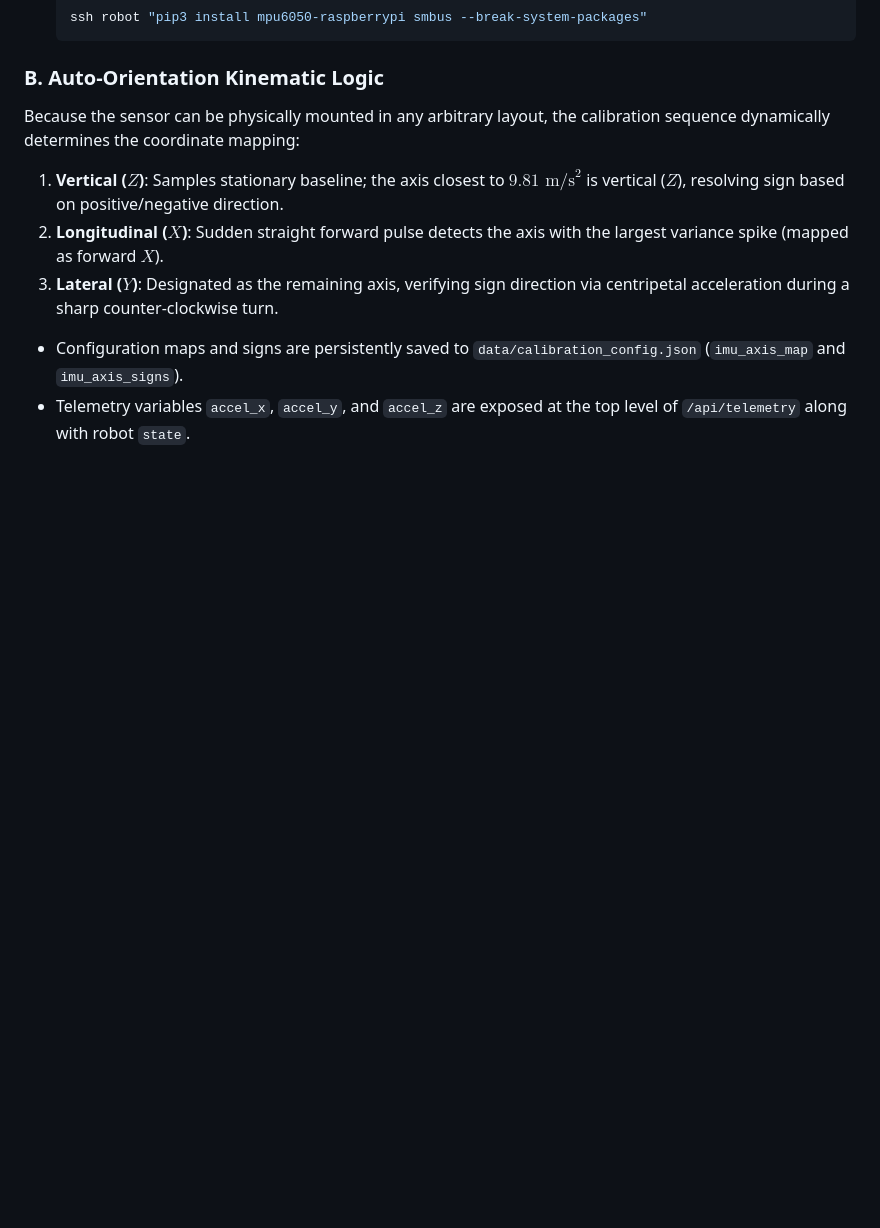
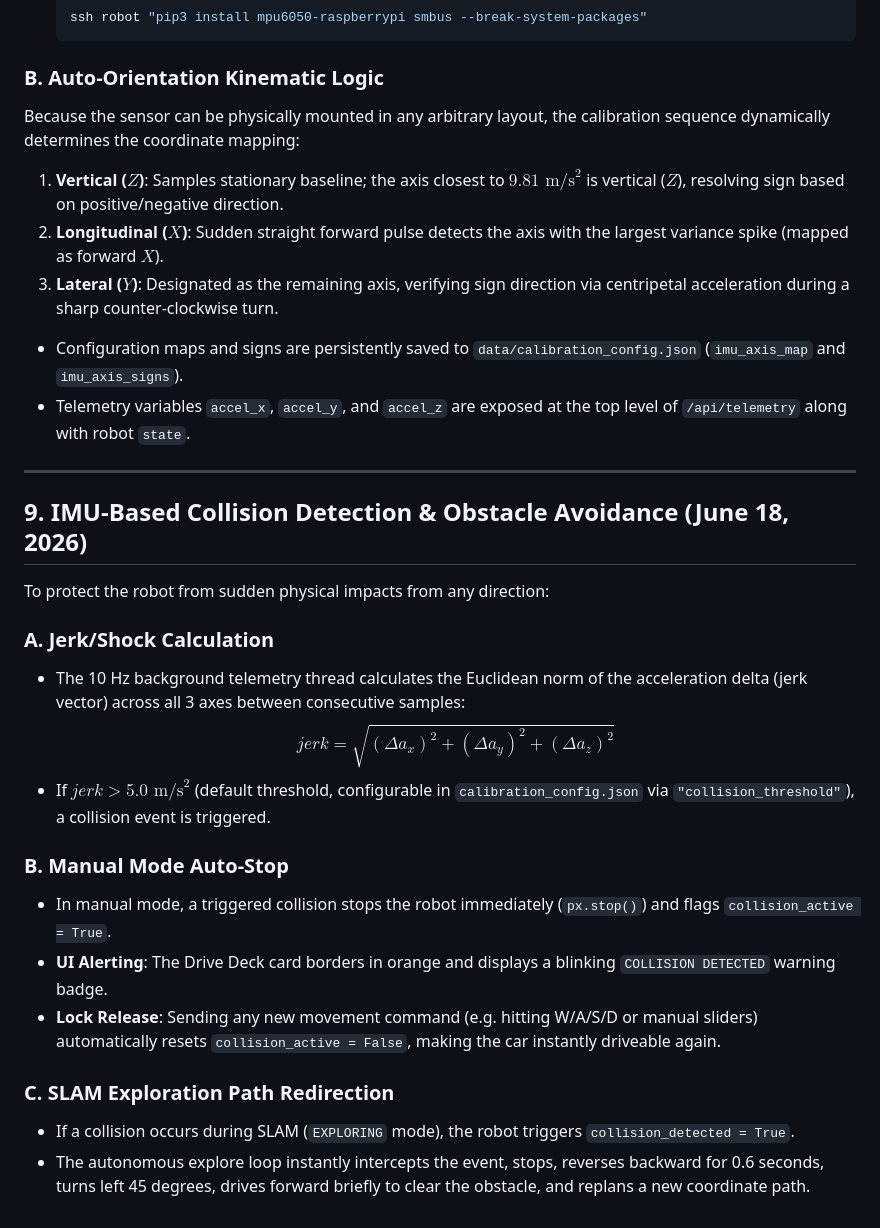
Before and after one commit to tarobins/picar-x-control, a Markdown page: gemini.md, the part around the change. Drawn GitHub-style; blank space fills up the shorter version.

Commit message:
Document IMU collision detection features in gemini.md

```diff
--- a/gemini.md
+++ b/gemini.md
@@ -214,3 +214,23 @@ Because the sensor can be physically mounted in any arbitrary layout, the calibr
 3. **Lateral ($Y$)**: Designated as the remaining axis, verifying sign direction via centripetal acceleration during a sharp counter-clockwise turn.
 - Configuration maps and signs are persistently saved to `data/calibration_config.json` (`imu_axis_map` and `imu_axis_signs`).
 - Telemetry variables `accel_x`, `accel_y`, and `accel_z` are exposed at the top level of `/api/telemetry` along with robot `state`.
+
+---
+
+## 9. IMU-Based Collision Detection & Obstacle Avoidance (June 18, 2026)
+
+To protect the robot from sudden physical impacts from any direction:
+
+### A. Jerk/Shock Calculation
+- The 10 Hz background telemetry thread calculates the Euclidean norm of the acceleration delta (jerk vector) across all 3 axes between consecutive samples:
+  $$jerk = \sqrt{(\Delta a_x)^2 + (\Delta a_y)^2 + (\Delta a_z)^2}$$
+- If $jerk > 5.0 \text{ m/s}^2$ (default threshold, configurable in `calibration_config.json` via `"collision_threshold"`), a collision event is triggered.
+
+### B. Manual Mode Auto-Stop
+- In manual mode, a triggered collision stops the robot immediately (`px.stop()`) and flags `collision_active = True`.
+- **UI Alerting**: The Drive Deck card borders in orange and displays a blinking `COLLISION DETECTED` warning badge.
+- **Lock Release**: Sending any new movement command (e.g. hitting W/A/S/D or manual sliders) automatically resets `collision_active = False`, making the car instantly driveable again.
+
+### C. SLAM Exploration Path Redirection
+- If a collision occurs during SLAM (`EXPLORING` mode), the robot triggers `collision_detected = True`.
+- The autonomous explore loop instantly intercepts the event, stops, reverses backward for 0.6 seconds, turns left 45 degrees, drives forward briefly to clear the obstacle, and replans a new coordinate path.
```
